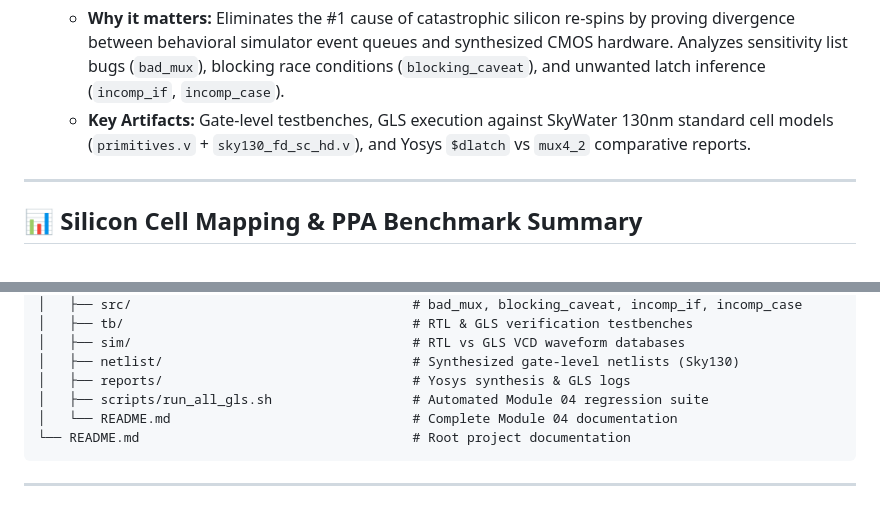
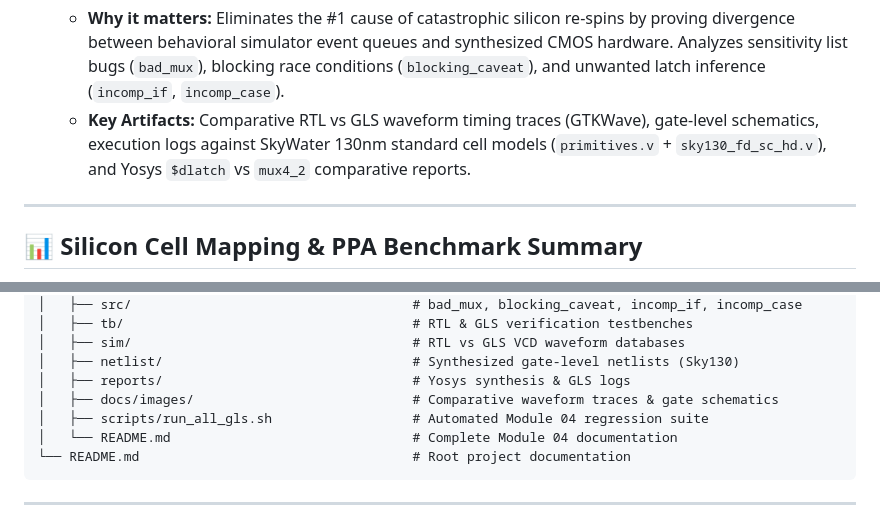
Before and after one commit to AitharajuSriCharan/sky130_physical_design, a Markdown page: README.md, 2 parts joined by grey strips. Drawn GitHub-style.

```diff
--- a/README.md
+++ b/README.md
@@ -82,7 +82,7 @@ For reviewers, ASIC design engineers, and technical interviewers, navigate this
 
 4. **[Module 04: Gate-Level Simulation (GLS) & Synthesis-Simulation Mismatches](./04_Gate_Level_Simulation_and_Synthesis_Mismatches/)**
    * **Why it matters:** Eliminates the #1 cause of catastrophic silicon re-spins by proving divergence between behavioral simulator event queues and synthesized CMOS hardware. Analyzes sensitivity list bugs (`bad_mux`), blocking race conditions (`blocking_caveat`), and unwanted latch inference (`incomp_if`, `incomp_case`).
-   * **Key Artifacts:** Gate-level testbenches, GLS execution against SkyWater 130nm standard cell models (`primitives.v` + `sky130_fd_sc_hd.v`), and Yosys `$dlatch` vs `mux4_2` comparative reports.
+   * **Key Artifacts:** Comparative RTL vs GLS waveform timing traces (GTKWave), gate-level schematics, execution logs against SkyWater 130nm standard cell models (`primitives.v` + `sky130_fd_sc_hd.v`), and Yosys `$dlatch` vs `mux4_2` comparative reports.
 
 ---
 
@@ -175,6 +175,7 @@ sky130_physical_design/
 │   ├── sim/                                    # RTL vs GLS VCD waveform databases
 │   ├── netlist/                                # Synthesized gate-level netlists (Sky130)
 │   ├── reports/                                # Yosys synthesis & GLS logs
+│   ├── docs/images/                            # Comparative waveform traces & gate schematics
 │   ├── scripts/run_all_gls.sh                  # Automated Module 04 regression suite
 │   └── README.md                               # Complete Module 04 documentation
 └── README.md                                   # Root project documentation
```
Also changed, not shown: 04_Gate_Level_Simulation_and_Synthesis_Mismatches/README.md (+18 -0 lines), 04_Gate_Level_Simulation_and_Synthesis_Mismatches/docs/images/bad_mux_schematic.png (added), 04_Gate_Level_Simulation_and_Synthesis_Mismatches/docs/images/bad_mux_waveform_comparison.png (added), 04_Gate_Level_Simulation_and_Synthesis_Mismatches/docs/images/blocking_caveat_schematic.png (added), 04_Gate_Level_Simulation_and_Synthesis_Mismatches/docs/images/blocking_caveat_waveform_comparison.png (added), 04_Gate_Level_Simulation_and_Synthesis_Mismatches/docs/images/comp_case_schematic.png (added), 04_Gate_Level_Simulation_and_Synthesis_Mismatches/docs/images/incomp_if_schematic.png (added).
